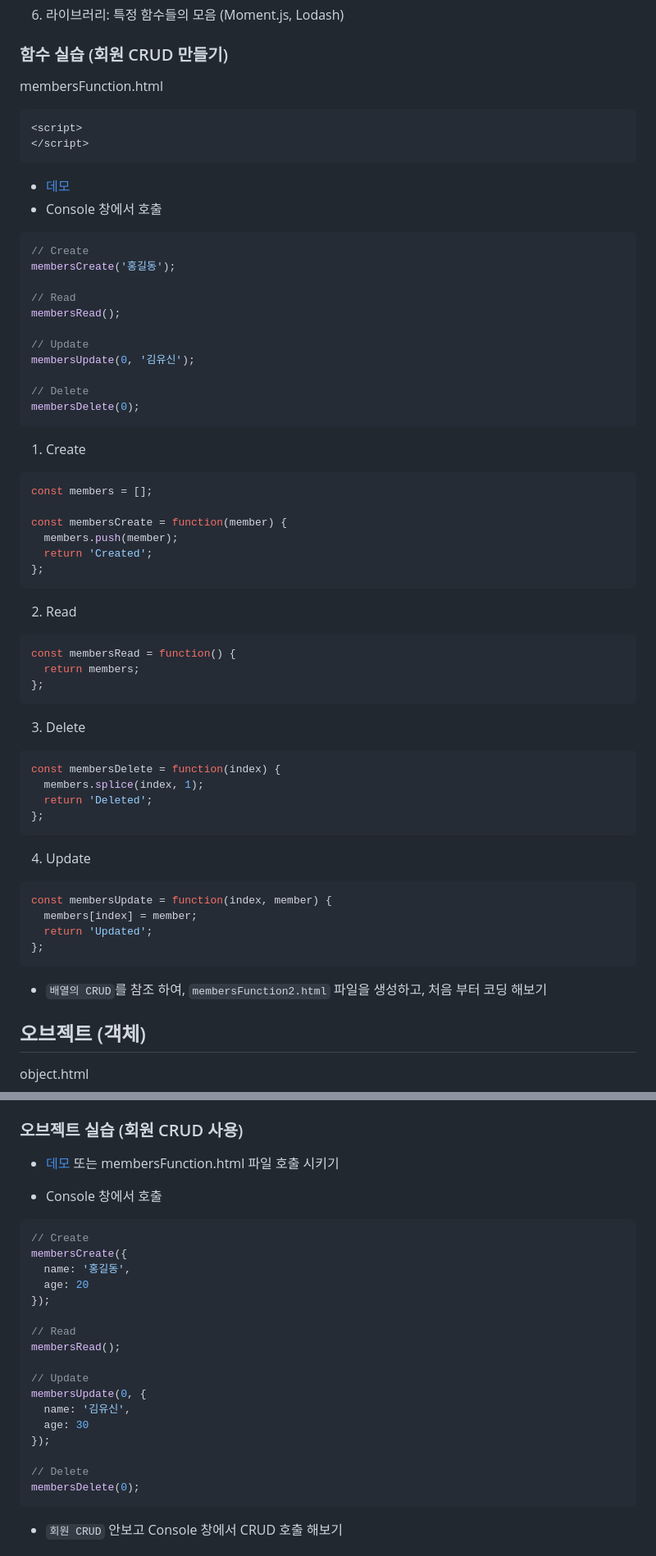
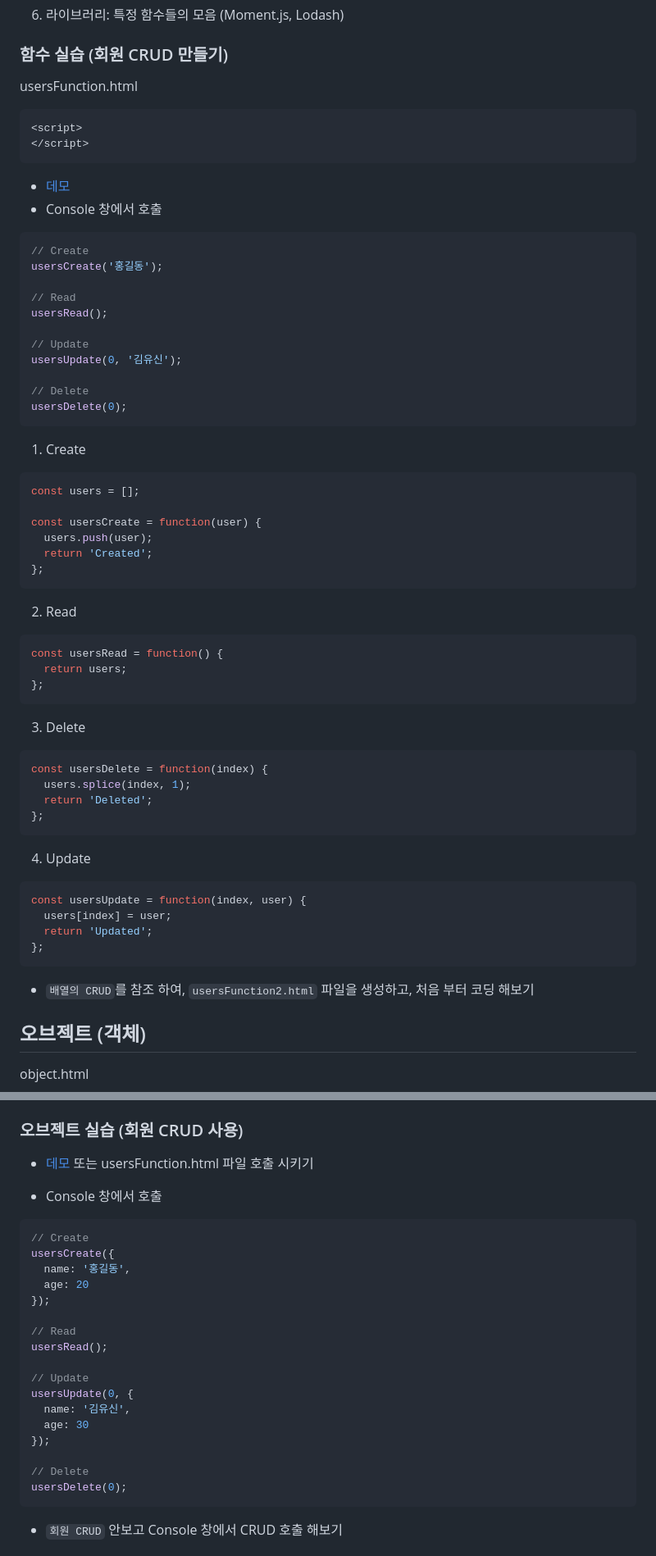
Before and after one commit to ovdncids/javascript-curriculum, a Markdown page: Javascript.md, 2 parts joined by grey strips. Shown: that part at 82% size. Rendered like a GitHub page.

````diff
--- a/Javascript.md
+++ b/Javascript.md
@@ -725,7 +725,7 @@ f5함수 호출
 6. 라이브러리: 특정 함수들의 모음 (Moment.js, Lodash)
 
 ### 함수 실습 (회원 CRUD 만들기)
-membersFunction.html
+usersFunction.html
 ```html
 <script>
 </script>
@@ -735,52 +735,52 @@ membersFunction.html
 * Console 창에서 호출
 ```js
 // Create
-membersCreate('홍길동');
+usersCreate('홍길동');
 
 // Read
-membersRead();
+usersRead();
 
 // Update
-membersUpdate(0, '김유신');
+usersUpdate(0, '김유신');
 
 // Delete
-membersDelete(0);
+usersDelete(0);
 ```
 
 1. Create
 ```js
-const members = [];
+const users = [];
 
-const membersCreate = function(member) {
-  members.push(member);
+const usersCreate = function(user) {
+  users.push(user);
   return 'Created';
 };
 ```
 
 2. Read
 ```js
-const membersRead = function() {
-  return members;
+const usersRead = function() {
+  return users;
 };
 ```
 
 3. Delete
 ```js
-const membersDelete = function(index) {
-  members.splice(index, 1);
+const usersDelete = function(index) {
+  users.splice(index, 1);
   return 'Deleted';
 };
 ```
 
 4. Update
 ```js
-const membersUpdate = function(index, member) {
-  members[index] = member;
+const usersUpdate = function(index, user) {
+  users[index] = user;
   return 'Updated';
 };
 ```
 
-* `배열의 CRUD`를 참조 하여, `membersFunction2.html` 파일을 생성하고, 처음 부터 코딩 해보기
+* `배열의 CRUD`를 참조 하여, `usersFunction2.html` 파일을 생성하고, 처음 부터 코딩 해보기
 
 ## 오브젝트 (객체)
 
@@ -903,27 +903,27 @@ chain1.plus1().plus10().plus(2);
 
 ### 오브젝트 실습 (회원 CRUD 사용)
 
-* [데모](https://ovdncids.github.io/javascript-curriculum/membersFunction.html) 또는 membersFunction.html 파일 호출 시키기
+* [데모](https://ovdncids.github.io/javascript-curriculum/usersFunction.html) 또는 usersFunction.html 파일 호출 시키기
 
 * Console 창에서 호출
 ```js
 // Create
-membersCreate({
+usersCreate({
   name: '홍길동',
   age: 20
 });
 
 // Read
-membersRead();
+usersRead();
 
 // Update
-membersUpdate(0, {
+usersUpdate(0, {
   name: '김유신',
   age: 30
 });
 
 // Delete
-membersDelete(0);
+usersDelete(0);
 ```
 * `회원 CRUD` 안보고 Console 창에서 CRUD 호출 해보기
 
````
Also changed, not shown: other parts of Javascript.md (+1 -1 lines).
